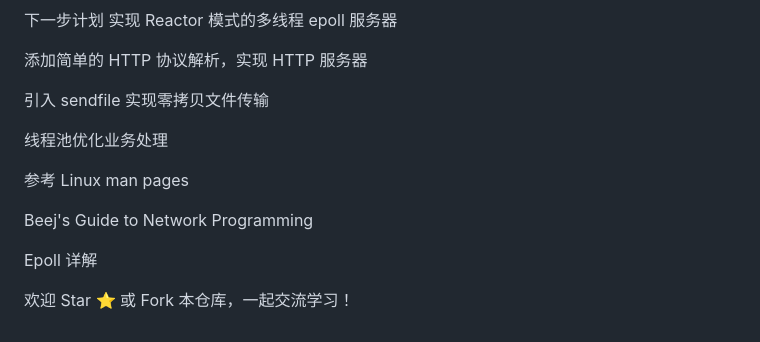
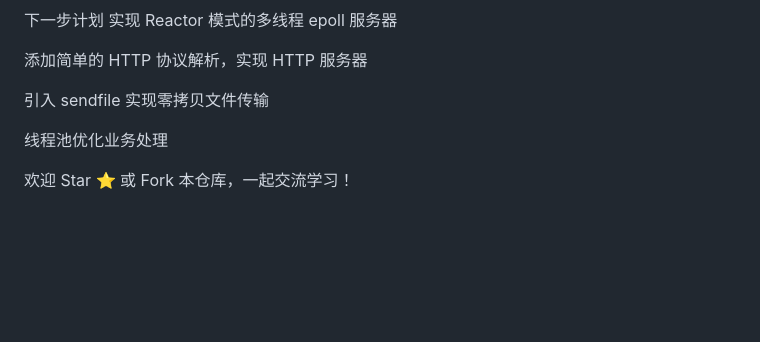
Before and after one commit to gu-reni/tcp-server-learning, a Markdown page: README.md, the part around the change. Rendered like a GitHub page; blank space fills up the shorter version.

Commit message:
Update README to remove reference section
Removed references to external resources in the README.

```diff
--- a/README.md
+++ b/README.md
@@ -94,11 +94,4 @@ sysctl -w net.core.somaxconn=4096
 
 线程池优化业务处理
 
-参考
-Linux man pages
-
-Beej's Guide to Network Programming
-
-Epoll 详解
-
 欢迎 Star ⭐ 或 Fork 本仓库，一起交流学习！
```
